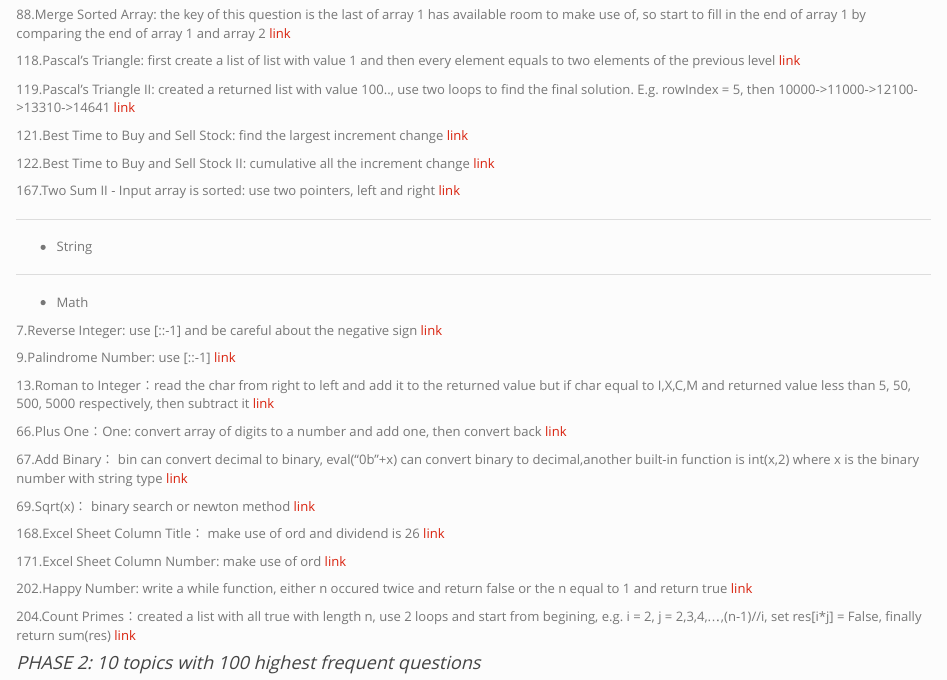
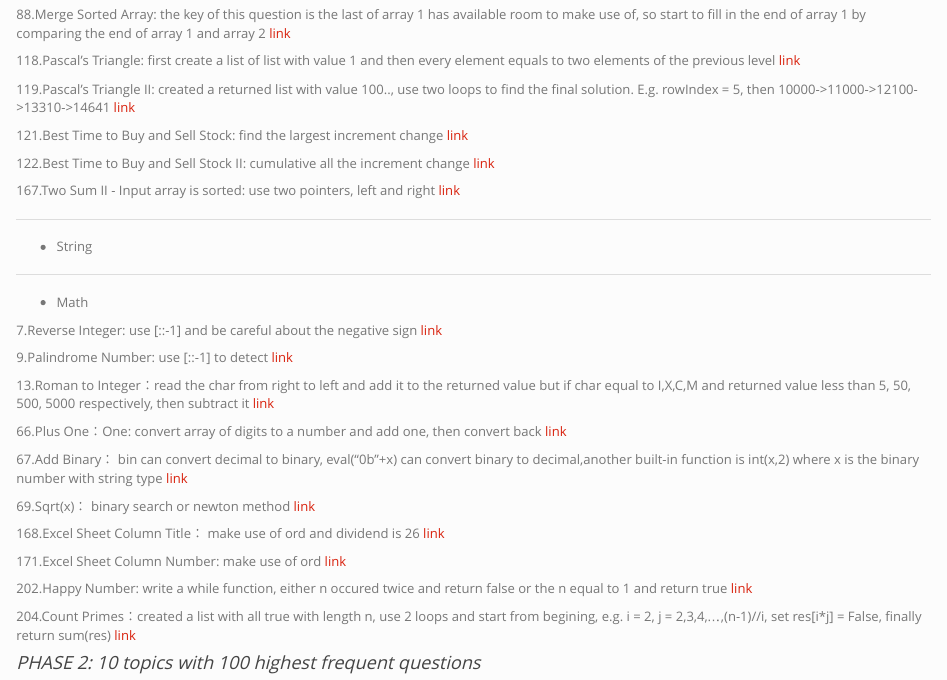
Before and after one commit to zt63724540/tianzhang, an R Markdown document (psd.Rmd): the page in a window 1100 px wide, from 520 px down. Rendered offline with R 4.5, knitr and Pandoc, with nearby package versions.

Commit message:
add extra works on leetcode

```diff
--- a/psd.Rmd
+++ b/psd.Rmd
@@ -64,7 +67,7 @@ Here are my summary of the high frequent leetcode questions and the hints can he
 7.Reverse Integer: use [::-1] and be careful about the negative sign
 [link](https://leetcode.com/problems/reverse-integer/description/)
 
-9.Palindrome Number: use [::-1]
+9.Palindrome Number: use [::-1] to detect
 [link](https://leetcode.com/problems/palindrome-number/description/)
 
 13.Roman to Integer：read the char from right to left and add it to the returned value but if char equal to I,X,C,M and returned value less than 5, 50, 500, 5000 respectively, then subtract it
```
Also changed, not shown: psd.html, psd.Rmd (3 more changed lines).
